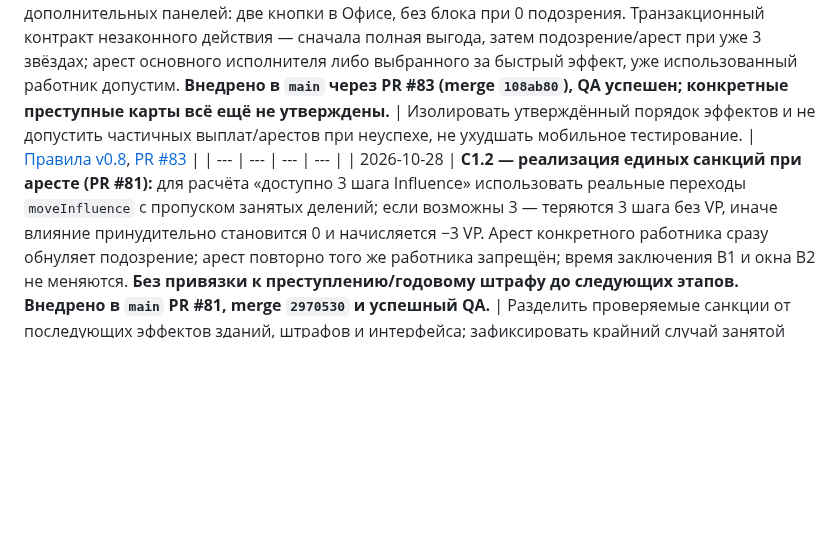
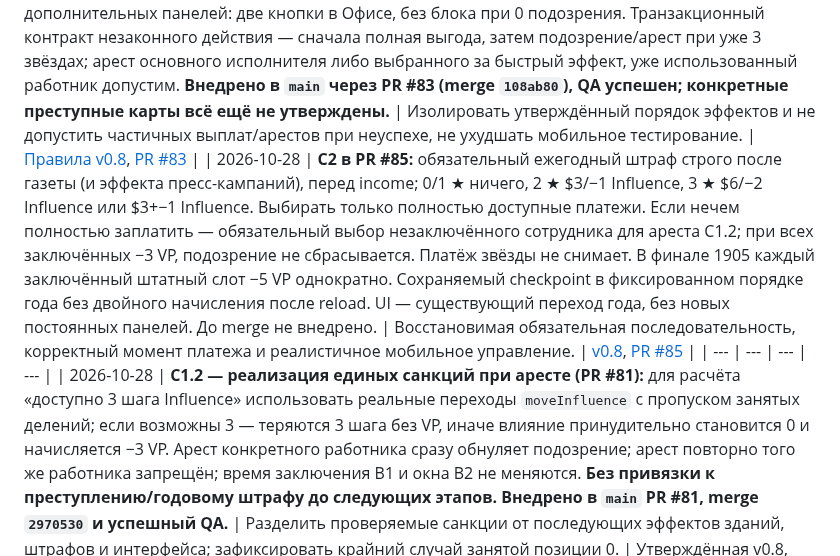
Before and after one commit to RumplestiltskinBiD/sf1906-prototype, a Markdown page: docs/DECISION_LOG.md, the part around the change. GitHub-like rendering; blank space fills up the shorter version.

Commit message:
docs(C2): record annual crime checkpoint, full-payment rule and final imprisoned VP

```diff
--- a/docs/DECISION_LOG.md
+++ b/docs/DECISION_LOG.md
@@ -4,6 +4,7 @@
 
 | Дата | Решение / статус | Причина или эффект | Источник |
 | 2026-10-28 | **C1.3 в PR #83:** законное быстрое «Уладить дело» в свою активацию 1 раз в год, за $4 или 2 доступных шага Influence → −1 подозрение; при 0 подозрения запрещено, работает при всех арестованных. Никаких дополнительных панелей: две кнопки в Офисе, без блока при 0 подозрения. Транзакционный контракт незаконного действия — сначала полная выгода, затем подозрение/арест при уже 3 звёздах; арест основного исполнителя либо выбранного за быстрый эффект, уже использованный работник допустим. **Внедрено в `main` через PR #83 (merge `108ab80`), QA успешен; конкретные преступные карты всё ещё не утверждены.** | Изолировать утверждённый порядок эффектов и не допустить частичных выплат/арестов при неуспехе, не ухудшать мобильное тестирование. | [Правила v0.8](wanted-and-bail-system-2026-10-27.md), [PR #83](https://github.com/RumplestiltskinBiD/sf1906-prototype/pull/83) |
+| 2026-10-28 | **C2 в PR #85:** обязательный ежегодный штраф строго после газеты (и эффекта пресс-кампаний), перед income; 0/1 ★ ничего, 2 ★ $3/−1 Influence, 3 ★ $6/−2 Influence или $3+−1 Influence. Выбирать только полностью доступные платежи. Если нечем полностью заплатить — обязательный выбор незаключённого сотрудника для ареста C1.2; при всех заключённых −3 VP, подозрение не сбрасывается. Платёж звёзды не снимает. В финале 1905 каждый заключённый штатный слот −5 VP однократно. Сохраняемый checkpoint в фиксированном порядке года без двойного начисления после reload. UI — существующий переход года, без новых постоянных панелей. До merge не внедрено. | Восстановимая обязательная последовательность, корректный момент платежа и реалистичное мобильное управление. | [v0.8](wanted-and-bail-system-2026-10-27.md), [PR #85](https://github.com/RumplestiltskinBiD/sf1906-prototype/pull/85) |
 | --- | --- | --- | --- |
 | 2026-10-28 | **C1.2 — реализация единых санкций при аресте (PR #81):** для расчёта «доступно 3 шага Influence» использовать реальные переходы `moveInfluence` с пропуском занятых делений; если возможны 3 — теряются 3 шага без VP, иначе влияние принудительно становится 0 и начисляется −3 VP. Арест конкретного работника сразу обнуляет подозрение; арест повторно того же работника запрещён; время заключения B1 и окна B2 не меняются. **Без привязки к преступлению/годовому штрафу до следующих этапов.** **Внедрено в `main` PR #81, merge `2970530` и успешный QA.** | Разделить проверяемые санкции от последующих эффектов зданий, штрафов и интерфейса; зафиксировать крайний случай занятой позиции 0. | Утверждённая v0.8, этап C1.2, [PR #81](https://github.com/RumplestiltskinBiD/sf1906-prototype/pull/81) |
 | 2026-10-28 | **C1.1 — только сохраняемая шкала подозрения:** персональная для компании шкала `suspicion` 0–3, старт 0, ограничение границ, старые сохранения, не убывает при смене года. **Не добавлять новые панели на телефон и не активировать санкции до C1.2/C1.3/C2.** **Внедрено в main PR #79, merge `03866d6`; тесты на HEAD успешны.** | Отделить простое состояние от тонкой логики арестов, Influence и годовых штрафов. | Утверждённая трёхчастная реализация C1, запрос 28.10.2026; [PR #79](https://github.com/RumplestiltskinBiD/sf1906-prototype/pull/79) |
```
